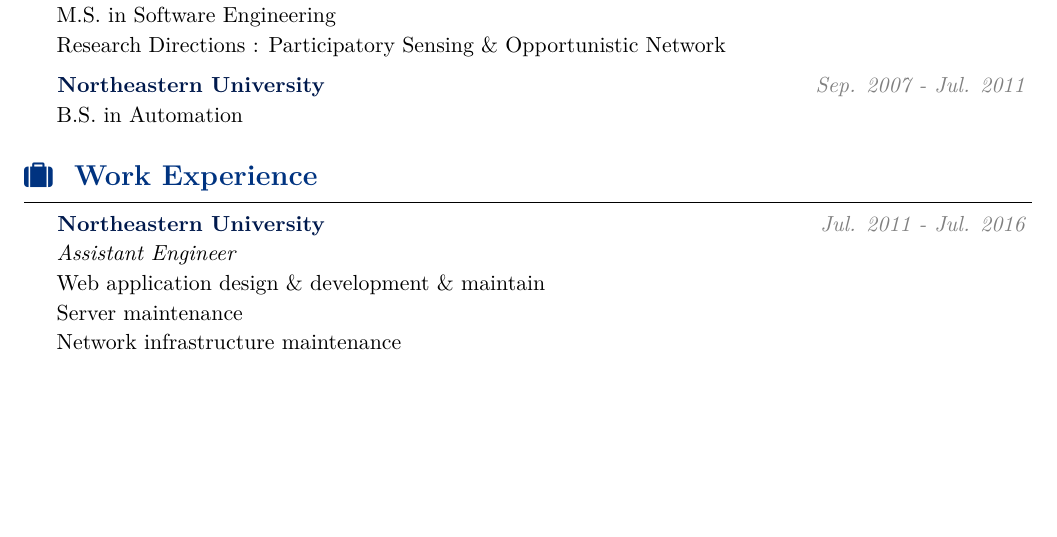
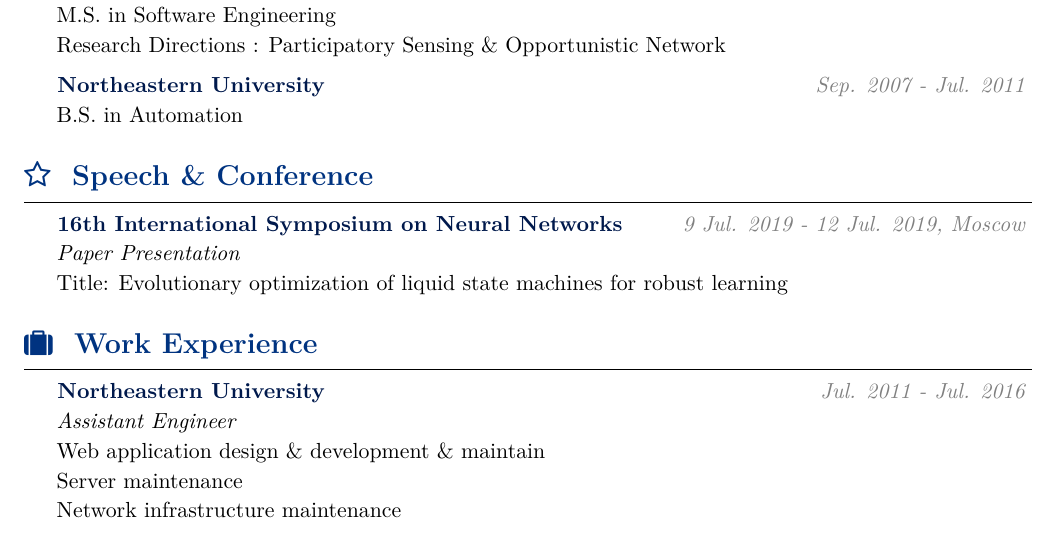
Before and after one commit to zhouyanasd/curriculum-vitae, a LaTeX CV (cv.tex): part of page 2 of 2, cut so that both start at the same text, the shorter picture padded with empty space. Compiled offline with XeLaTeX.

Commit message:
update cv

```diff
--- a/cv.tex
+++ b/cv.tex
@@ -103,6 +103,13 @@
 % Experience
 %
 
+\sectionTitle{\color{deep_blue} \faStarEmpty ~ Speech \& Conference}
+
+\begin{sectionContentNormal}{16th International Symposium on Neural Networks}{9 Jul. 2019 - 12 Jul. 2019, Moscow}{Paper Presentation}
+	\item Title: Evolutionary optimization of liquid state machines for robust learning
+\end{sectionContentNormal}
+
+
 \sectionTitle{\color{deep_blue} \faSuitcase ~ Work Experience}
 
 \begin{sectionContentNormal}{Northeastern University}{Jul. 2011 - Jul. 2016}{Assistant Engineer}
```
Also changed, not shown: cv.pdf.
